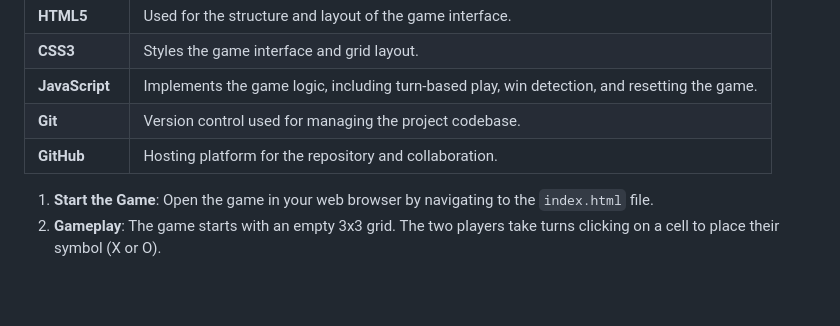
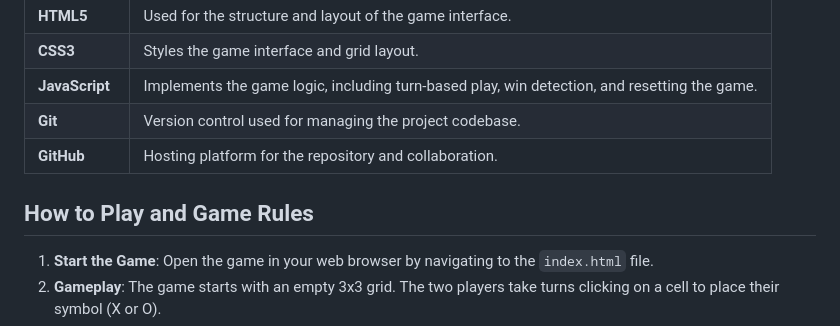
Before and after one commit to wajiha-kulsum/PRODIGY_WD_03, a Markdown page: README.md, the part around the change. GitHub-like rendering; blank space fills up the shorter version.

```diff
--- a/README.md
+++ b/README.md
@@ -18,6 +18,7 @@ The Tic Tac Toe Game is a classic and engaging two-player game built with HTML,
 | **Git**      | Version control used for managing the project codebase.  |
 | **GitHub**   | Hosting platform for the repository and collaboration.  |
 
+## How to Play and Game Rules
 
 1. **Start the Game**: Open the game in your web browser by navigating to the `index.html` file.
 2. **Gameplay**: The game starts with an empty 3x3 grid. The two players take turns clicking on a cell to place their symbol (X or O).
```
